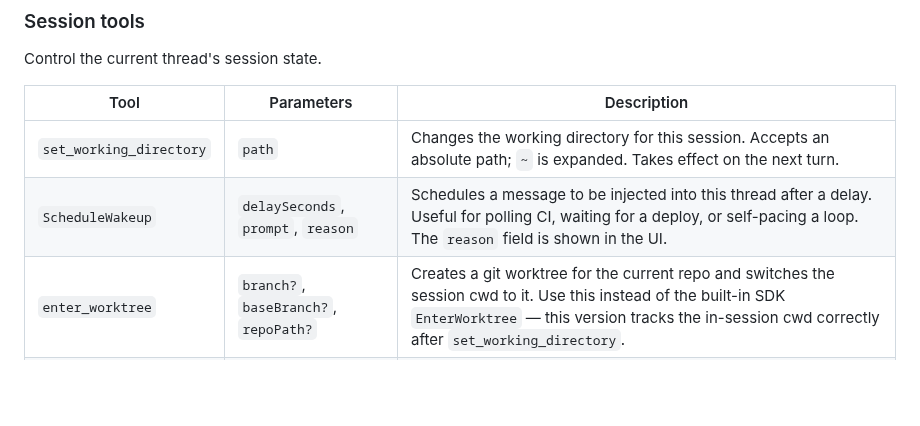
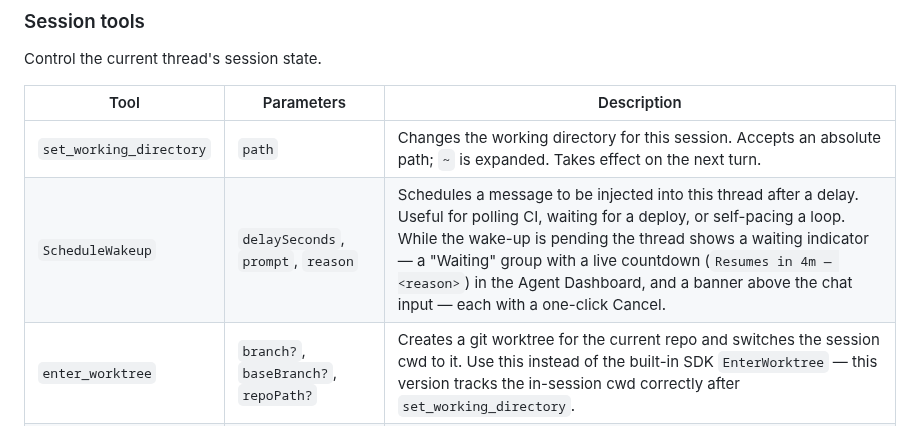
Before and after one commit to rbcodelabs/obsidian-claude-threads, a Markdown page: README.md, the part around the change. GitHub-like rendering; blank space fills up the shorter version.

Commit message:
docs: describe the wake-up waiting indicator in the README tool table
Co-Authored-By: Claude Opus 4.8 <noreply@anthropic.com>

```diff
--- a/README.md
+++ b/README.md
@@ -325,7 +325,7 @@ Control the current thread's session state.
 | Tool | Parameters | Description |
 |---|---|---|
 | `set_working_directory` | `path` | Changes the working directory for this session. Accepts an absolute path; `~` is expanded. Takes effect on the next turn. |
-| `ScheduleWakeup` | `delaySeconds`, `prompt`, `reason` | Schedules a message to be injected into this thread after a delay. Useful for polling CI, waiting for a deploy, or self-pacing a loop. The `reason` field is shown in the UI. |
+| `ScheduleWakeup` | `delaySeconds`, `prompt`, `reason` | Schedules a message to be injected into this thread after a delay. Useful for polling CI, waiting for a deploy, or self-pacing a loop. While the wake-up is pending the thread shows a waiting indicator — a "Waiting" group with a live countdown (`Resumes in 4m — <reason>`) in the Agent Dashboard, and a banner above the chat input — each with a one-click Cancel. |
 | `enter_worktree` | `branch?`, `baseBranch?`, `repoPath?` | Creates a git worktree for the current repo and switches the session cwd to it. Use this instead of the built-in SDK `EnterWorktree` — this version tracks the in-session cwd correctly after `set_working_directory`. |
 | `exit_worktree` | `worktreePath?`, `force?` | Removes the worktree and restores the session cwd to the original repo root. Defaults to the current effective cwd. Pass `force: true` to remove even if there are uncommitted changes. |
 | `fork_conversation` | `focus_area?` | Forks the current conversation into a new independent thread. A lightweight Claude call distills the history into a focused starting prompt. The current thread continues unaffected. |
```
